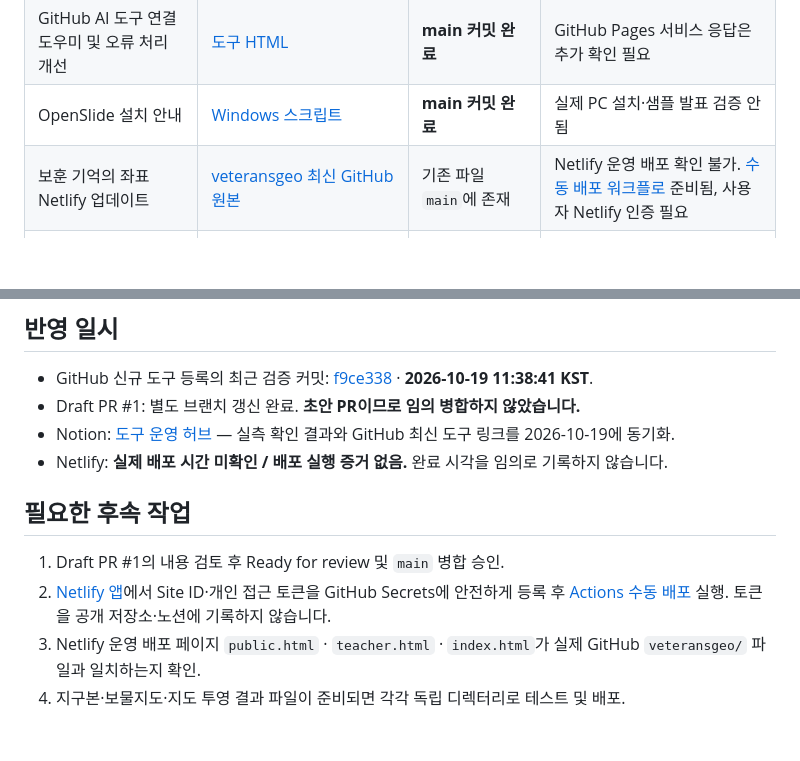
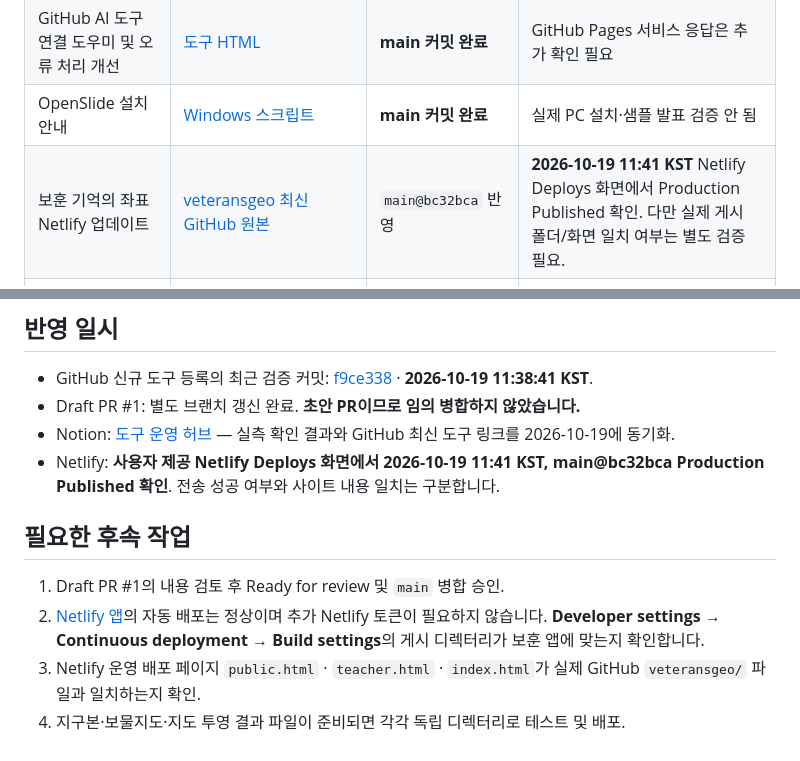
Before and after one commit to happygeo21/school-web-projects26, a Markdown page: docs/daily/2026-10-19.md, 2 parts joined by grey strips. Rendered like a GitHub page; blank space fills up the shorter version.

Commit message:
docs: reconcile Netlify confirmed auto deployment and security workflow removal

```diff
--- a/docs/daily/2026-10-19.md
+++ b/docs/daily/2026-10-19.md
@@ -11,7 +11,7 @@
 | HWPX Skill 검토 | [Canine89/hwpxskill](https://github.com/Canine89/hwpxskill), [사용 가이드](../../tools/github-ai-connector/README.md) | 사용 가이드 반영 | ChatGPT 영구 스킬 설치 아님 |
 | GitHub AI 도구 연결 도우미 및 오류 처리 개선 | [도구 HTML](../../tools/github-ai-connector/index.html) | **main 커밋 완료** | GitHub Pages 서비스 응답은 추가 확인 필요 |
 | OpenSlide 설치 안내 | [Windows 스크립트](../../tools/github-ai-connector/install_openslide_windows.ps1) | **main 커밋 완료** | 실제 PC 설치·샘플 발표 검증 안 됨 |
-| 보훈 기억의 좌표 Netlify 업데이트 | [veteransgeo 최신 GitHub 원본](../../veteransgeo/) | 기존 파일 `main`에 존재 | Netlify 운영 배포 확인 불가. [수동 배포 워크플로](../../.github/workflows/deploy-veteransgeo-netlify.yml) 준비됨, 사용자 Netlify 인증 필요 |
+| 보훈 기억의 좌표 Netlify 업데이트 | [veteransgeo 최신 GitHub 원본](../../veteransgeo/) | `main@bc32bca` 반영 | **2026-10-19 11:41 KST** Netlify Deploys 화면에서 Production Published 확인. 다만 실제 게시 폴더/화면 일치 여부는 별도 검증 필요. |
 | 대권항로 3D 지구본 데모 | 이전 대화에서 ZIP 제작 확인 | 현재 저장소에서 소스 경로 **미확인** | 로컬 파일 재확보·검증 필요 |
 | 화순고 지리쌤테이블 양피지 보물지도 HTML | 이전 대화에서 HTML 제작 확인 | 현재 저장소에서 소스 경로 **미확인** | 대용량 시안, PC·모바일 검증 필요 |
 | 지도 투영 애니메이션 구상 | 이전 대화에서 구현 요청 확인 | 저장소 반영 **미확인** | 현재 세션에 최종 파일 불충분 |
@@ -21,11 +21,11 @@
 - GitHub 신규 도구 등록의 최근 검증 커밋: [f9ce338](https://github.com/happygeo21/school-web-projects26/commit/f9ce338d4f583d30164696ab050c747db9d21b3c) · **2026-10-19 11:38:41 KST**.
 - Draft PR #1: 별도 브랜치 갱신 완료. **초안 PR이므로 임의 병합하지 않았습니다.**
 - Notion: [도구 운영 허브](https://app.notion.com/p/3feabbdcebdc810f8b8cd9d67559a08e) — 실측 확인 결과와 GitHub 최신 도구 링크를 2026-10-19에 동기화.
-- Netlify: **실제 배포 시간 미확인 / 배포 실행 증거 없음.** 완료 시각을 임의로 기록하지 않습니다.
+- Netlify: **사용자 제공 Netlify Deploys 화면에서 2026-10-19 11:41 KST, main@bc32bca Production Published 확인**. 전송 성공 여부와 사이트 내용 일치는 구분합니다.
 
 ## 필요한 후속 작업
 
 1. Draft PR #1의 내용 검토 후 Ready for review 및 `main` 병합 승인.
-2. [Netlify 앱](https://app.netlify.com/projects/veteransgeo/overview)에서 Site ID·개인 접근 토큰을 GitHub Secrets에 안전하게 등록 후 [Actions 수동 배포](https://github.com/happygeo21/school-web-projects26/actions/workflows/deploy-veteransgeo-netlify.yml) 실행. 토큰을 공개 저장소·노션에 기록하지 않습니다.
+2. [Netlify 앱](https://app.netlify.com/projects/veteransgeo/overview)의 자동 배포는 정상이며 추가 Netlify 토큰이 필요하지 않습니다. **Developer settings → Continuous deployment → Build settings**의 게시 디렉터리가 보훈 앱에 맞는지 확인합니다.
 3. Netlify 운영 배포 페이지 `public.html` · `teacher.html` · `index.html`가 실제 GitHub `veteransgeo/` 파일과 일치하는지 확인.
 4. 지구본·보물지도·지도 투영 결과 파일이 준비되면 각각 독립 디렉터리로 테스트 및 배포.
```
